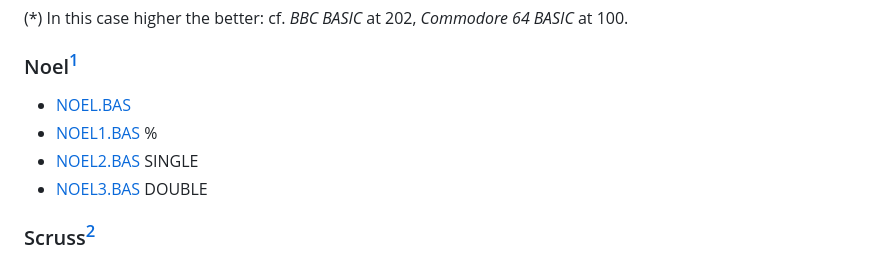
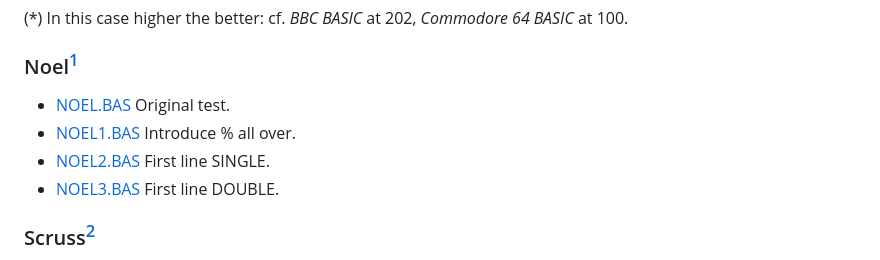
Before and after one commit to Feyerabend/ABC80, a Markdown page: abc802/README.md, the part around the change. Drawn GitHub-style.

```diff
--- a/abc802/README.md
+++ b/abc802/README.md
@@ -55,10 +55,10 @@ cf. *BBC BASIC* at 202, *Commodore 64 BASIC* at 100.
 
 ### Noel[^noel]
 
-* [NOEL.BAS](NOEL.BAS)
-* [NOEL1.BAS](NOEL1.BAS) %
-* [NOEL2.BAS](NOEL2.BAS) SINGLE
-* [NOEL3.BAS](NOEL3.BAS) DOUBLE
+* [NOEL.BAS](NOEL.BAS) Original test.
+* [NOEL1.BAS](NOEL1.BAS) Introduce % all over.
+* [NOEL2.BAS](NOEL2.BAS) First line SINGLE.
+* [NOEL3.BAS](NOEL3.BAS) First line DOUBLE.
 
 [^noel]: https://www.youtube.com/@NoelsRetroLab
 
```
